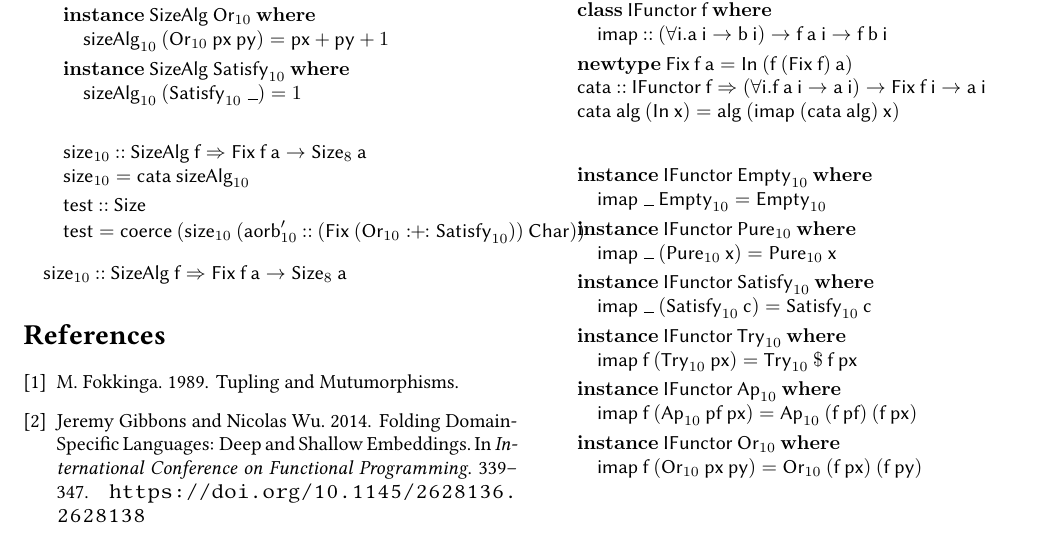
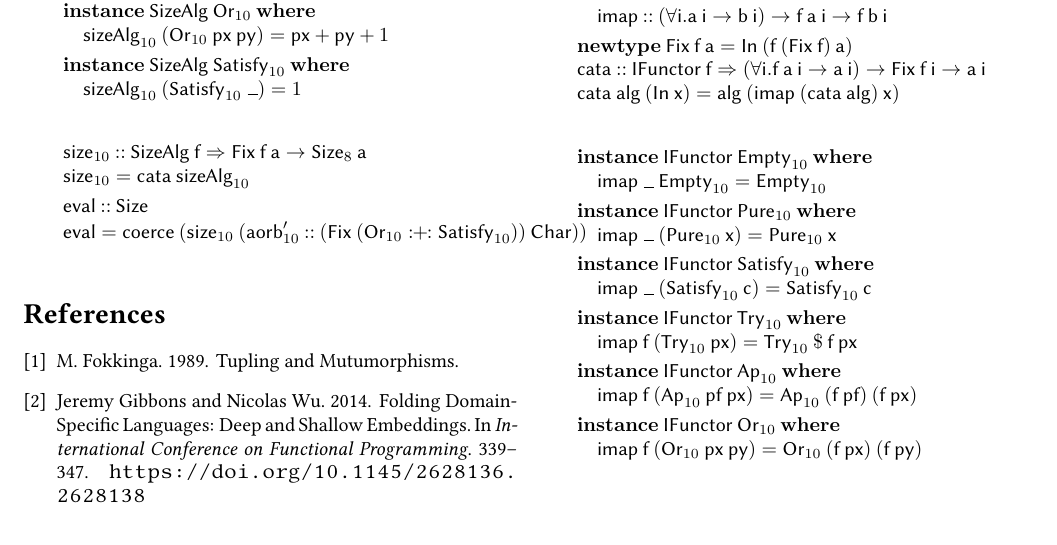
Before and after one commit to RileyEv/Programming-Languages-Paper-Overview, a LaTeX document (main.tex): part of page 4 of 4, cut so that both start at the same text. Compiled offline with pdfLaTeX.

Commit message:
Some stuff

```diff
--- a/main.tex
+++ b/main.tex
@@ -1285,15 +1285,13 @@ Smart constructors:
 \\
 \>[3]{}\Varid{size}_{10}\mathrel{=}\Varid{cata}\codeskip \Varid{sizeAlg}_{10}{}\<[E]%
 \\[\blanklineskip]%
-\>[3]{}\Varid{test}\mathbin{::}\Conid{Size}{}\<[E]%
+\>[3]{}\Varid{eval}\mathbin{::}\Conid{Size}{}\<[E]%
 \\
-\>[3]{}\Varid{test}\mathrel{=}\Varid{coerce}\codeskip (\Varid{size}_{10}\codeskip (\Varid{aorb}_{10}'\mathbin{::}(\Conid{Fix}\codeskip (\Conid{Or}_{10}:\!\!+\!\!:\Conid{Satisfy}_{10}))\codeskip \Conid{Char})){}\<[E]%
+\>[3]{}\Varid{eval}\mathrel{=}\Varid{coerce}\codeskip (\Varid{size}_{10}\codeskip (\Varid{aorb}_{10}'\mathbin{::}(\Conid{Fix}\codeskip (\Conid{Or}_{10}:\!\!+\!\!:\Conid{Satisfy}_{10}))\codeskip \Conid{Char})){}\<[E]%
 \ColumnHook
 \end{hscode}\resethooks
 
 
-\ensuremath{\Varid{size}_{10}\mathbin{::}\Conid{SizeAlg}\codeskip \Varid{f}\Rightarrow \Conid{Fix}\codeskip \Varid{f}\codeskip \Varid{a}\to \Conid{Size}_{8}\codeskip \Varid{a}}
-\ensuremath{}
 
 
 \bibliography{biblo}
```
Also changed, not shown: main.pdf, 1 other file.
